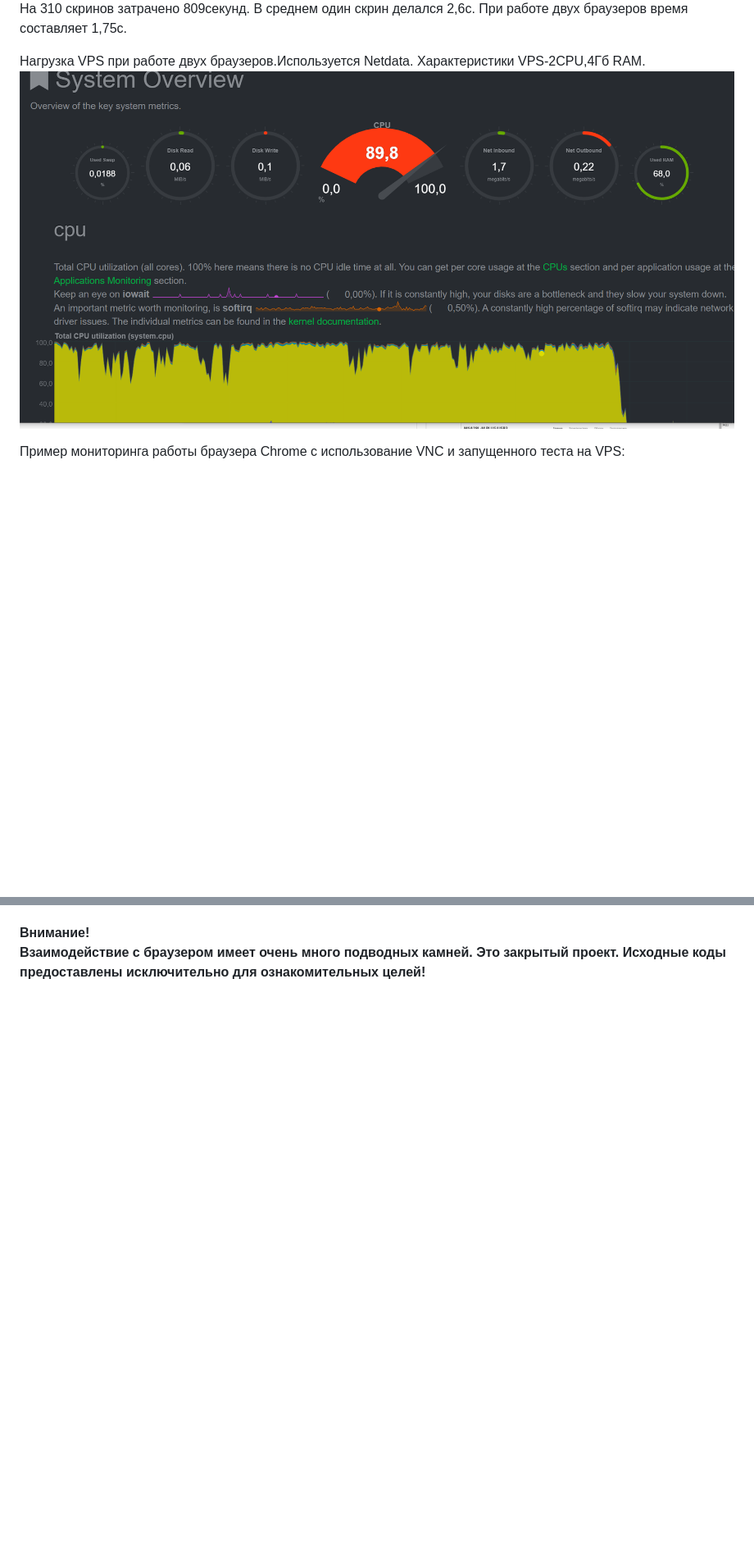
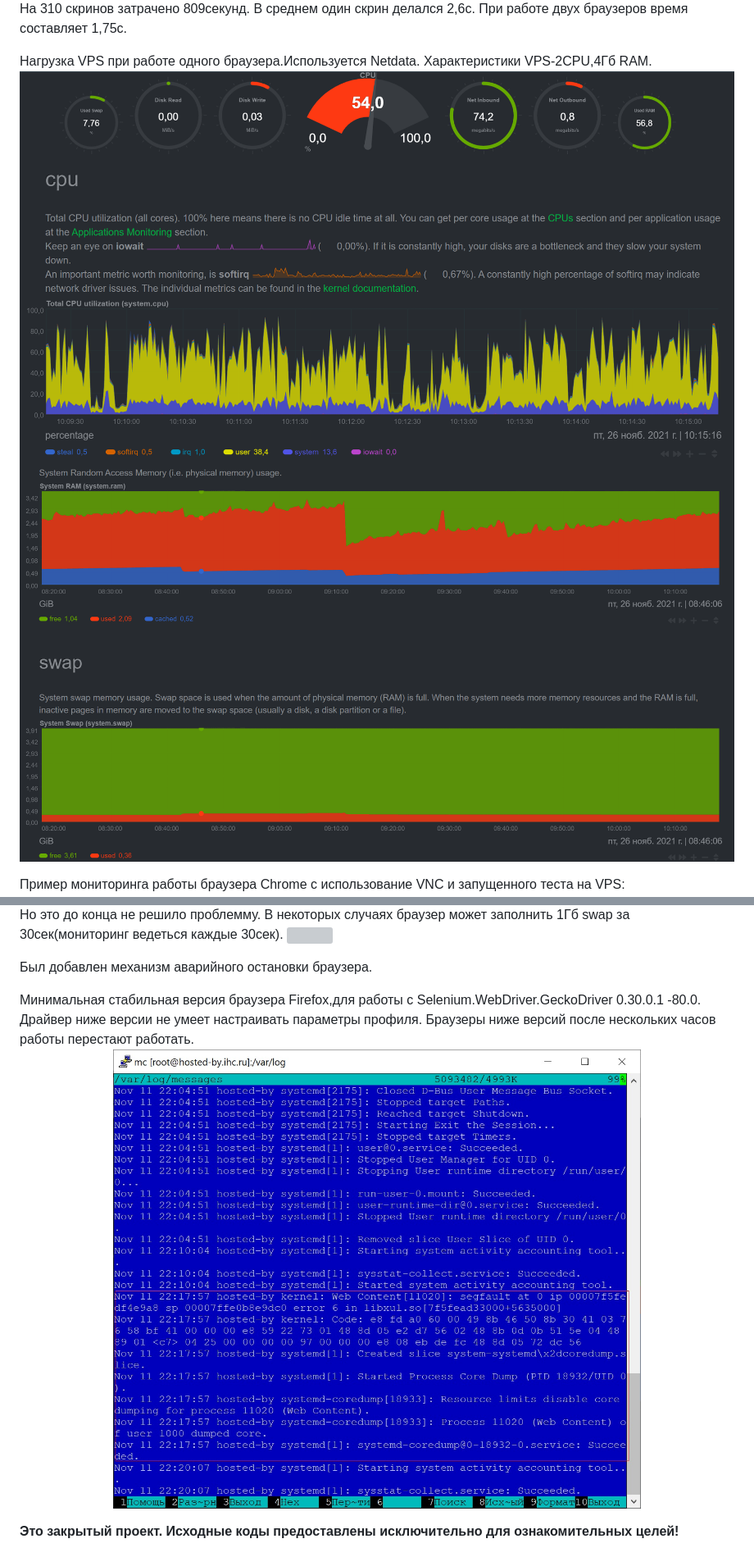
Before and after one commit to Kemtop/ScreenShotGenerator, a Markdown page: README.md, 2 parts joined by grey strips. Shown: that part at 82% size. GitHub-like rendering; pictures changed too: readme_assets/dropfox.jpg (added), readme_assets/load.png, readme_assets/load1.png (added); blank space fills up the shorter version; grey boxes are pictures that could not be loaded.

Commit message:
Обновил README.md.

```diff
--- a/README.md
+++ b/README.md
@@ -56,9 +56,10 @@ Asp net.core 5 приложение.<br>
 2,6с. При работе двух браузеров время составляет 1,75с.
 </p>
 <p align="left">
-Нагрузка VPS при работе двух браузеров.Используется Netdata.
+Нагрузка VPS при работе одного браузера.Используется Netdata.
 Характеристики VPS-2CPU,4Гб RAM.
 <img src="./readme_assets/load.png" width="100%">
+<img src="./readme_assets/load1.png" width="100%">
 </p>
 <p align="left">
 Пример мониторинга работы браузера Chrome с использование VNC и запущенного теста на VPS:
@@ -72,8 +88,15 @@ Workstation 16 Pro(1ядро 2 потока, 4гб памяти). При зап
+Но это до конца не решило проблемму. В некоторых случаях браузер может заполнить 1Гб swap за 30сек(мониторинг ведеться каждые 30сек).
+<img src="./readme_assets/serviceBroken.jpg" width="100%">
+<p align="left">
+Был добавлен механизм аварийного остановки браузера.
+</p>
+<p align="left">
+Минимальная стабильная версия браузера Firefox,для работы с Selenium.WebDriver.GeckoDriver 0.30.0.1 -80.0. Драйвер ниже версии не умеет настраивать параметры профиля. Браузеры ниже версий после нескольких часов работы перестают работать.
+<img src="./readme_assets/dropfox.jpg" width="100%">
+</p>
 
 <p align="left">
 <b>
- Внимание!<br>
- Взаимодействие с браузером имеет очень много подводных камней.
 Это закрытый проект. Исходные коды предоставлены исключительно для ознакомительных целей!
 </b>
 </p>
```
Also changed, not shown: other parts of README.md (+15 -0 lines), readme_assets/openWindows.jpg (added), readme_assets/swapreboot.png (added), 1 other file.
